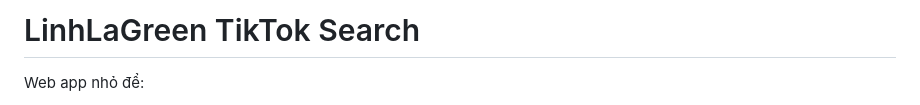
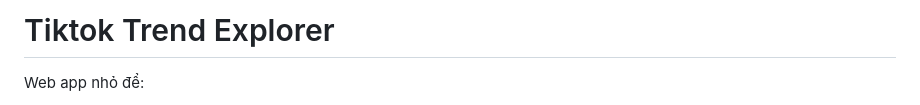
Before and after one commit to tycoi2005/TikTokTrendingVideoSearcher, a Markdown page: README.md, the part around the change. Rendered like a GitHub page.

Commit message:
Rename README title to TikTok Trend Explorer

```diff
--- a/README.md
+++ b/README.md
@@ -1,4 +1,4 @@
-# LinhLaGreen TikTok Search
+# Tiktok Trend Explorer
 
 Web app nhỏ để:
 
```
